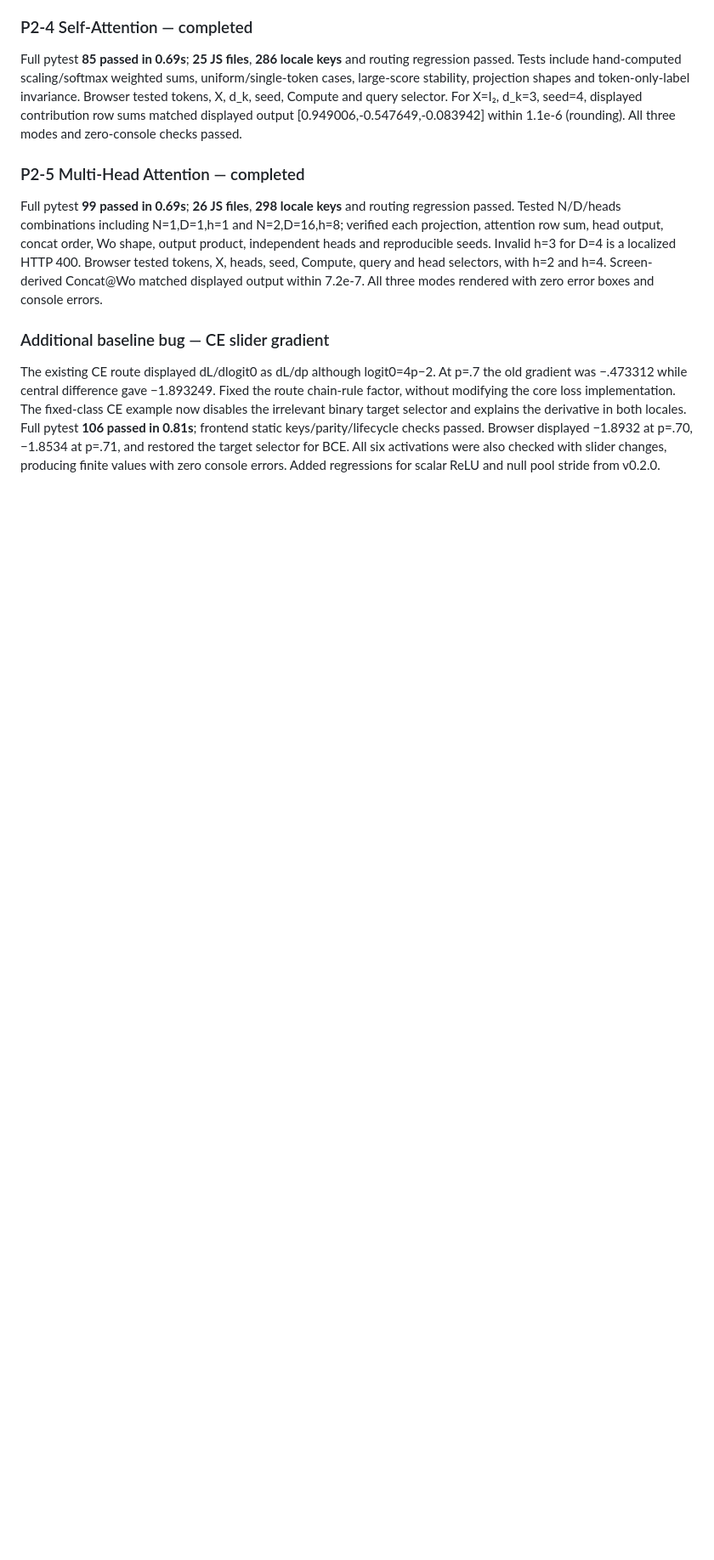
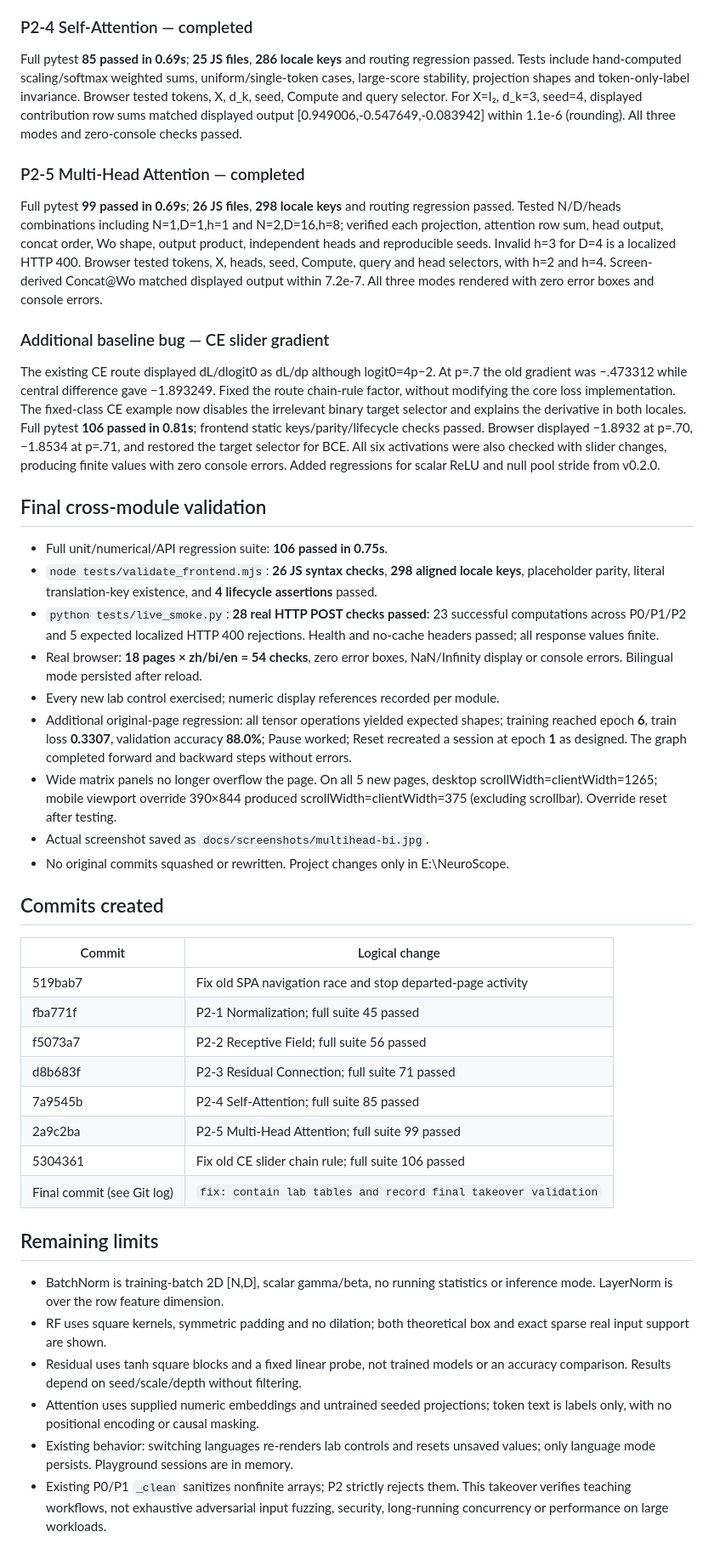
Before and after one commit to crockettetenebrusojd89-dev/NeuroScope, a Markdown page: docs/TAKEOVER_VALIDATION.md, the part around one of its changes. Shown at 85% size. GitHub-like rendering; blank space fills up the shorter version.

Commit message:
fix: contain lab tables and record final takeover validation

```diff
--- a/docs/TAKEOVER_VALIDATION.md
+++ b/docs/TAKEOVER_VALIDATION.md
@@ -98,3 +99,54 @@ checks passed. Browser displayed −1.8932 at p=.70, −1.8534 at p=.71,
 and restored the target selector for BCE. All six activations were also
 checked with slider changes, producing finite values with zero console errors.
 Added regressions for scalar ReLU and null pool stride from v0.2.0.
+
+## Final cross-module validation
+
+- Full unit/numerical/API regression suite: **106 passed in 0.75s**.
+- `node tests/validate_frontend.mjs`: **26 JS syntax checks**, **298 aligned
+  locale keys**, placeholder parity, literal translation-key existence,
+  and **4 lifecycle assertions** passed.
+- `python tests/live_smoke.py`: **28 real HTTP POST checks passed**:
+  23 successful computations across P0/P1/P2 and 5 expected localized HTTP 400
+  rejections. Health and no-cache headers passed; all response values finite.
+- Real browser: **18 pages × zh/bi/en = 54 checks**, zero error boxes,
+  NaN/Infinity display or console errors. Bilingual mode persisted after reload.
+- Every new lab control exercised; numeric display references recorded per module.
+- Additional original-page regression: all tensor operations yielded expected
+  shapes; training reached epoch **6**, train loss **0.3307**, validation accuracy
+  **88.0%**; Pause worked; Reset recreated a session at epoch **1** as designed.
+  The graph completed forward and backward steps without errors.
+- Wide matrix panels no longer overflow the page. On all 5 new pages, desktop
+  scrollWidth=clientWidth=1265; mobile viewport override 390×844 produced
+  scrollWidth=clientWidth=375 (excluding scrollbar). Override reset after testing.
+- Actual screenshot saved as `docs/screenshots/multihead-bi.jpg`.
+- No original commits squashed or rewritten. Project changes only in E:\NeuroScope.
+
+## Commits created
+
+| Commit | Logical change |
+|---|---|
+| 519bab7 | Fix old SPA navigation race and stop departed-page activity |
+| fba771f | P2-1 Normalization; full suite 45 passed |
+| f5073a7 | P2-2 Receptive Field; full suite 56 passed |
+| d8b683f | P2-3 Residual Connection; full suite 71 passed |
+| 7a9545b | P2-4 Self-Attention; full suite 85 passed |
+| 2a9c2ba | P2-5 Multi-Head Attention; full suite 99 passed |
+| 5304361 | Fix old CE slider chain rule; full suite 106 passed |
+| Final commit (see Git log) | `fix: contain lab tables and record final takeover validation` |
+
+## Remaining limits
+
+- BatchNorm is training-batch 2D [N,D], scalar gamma/beta, no running statistics
+  or inference mode. LayerNorm is over the row feature dimension.
+- RF uses square kernels, symmetric padding and no dilation; both theoretical
+  box and exact sparse real input support are shown.
+- Residual uses tanh square blocks and a fixed linear probe, not trained models
+  or an accuracy comparison. Results depend on seed/scale/depth without filtering.
+- Attention uses supplied numeric embeddings and untrained seeded projections;
+  token text is labels only, with no positional encoding or causal masking.
+- Existing behavior: switching languages re-renders lab controls and resets
+  unsaved values; only language mode persists. Playground sessions are in memory.
+- Existing P0/P1 `_clean` sanitizes nonfinite arrays; P2 strictly rejects them.
+  This takeover verifies teaching workflows, not exhaustive adversarial input
+  fuzzing, security, long-running concurrency or performance on large workloads.
```
Also changed, not shown: other parts of docs/TAKEOVER_VALIDATION.md (+2 -1 lines), CHANGELOG.md (+2 -0 lines), README.md (+5 -0 lines), docs/screenshots/multihead-bi.jpg (added), 2 other files.
